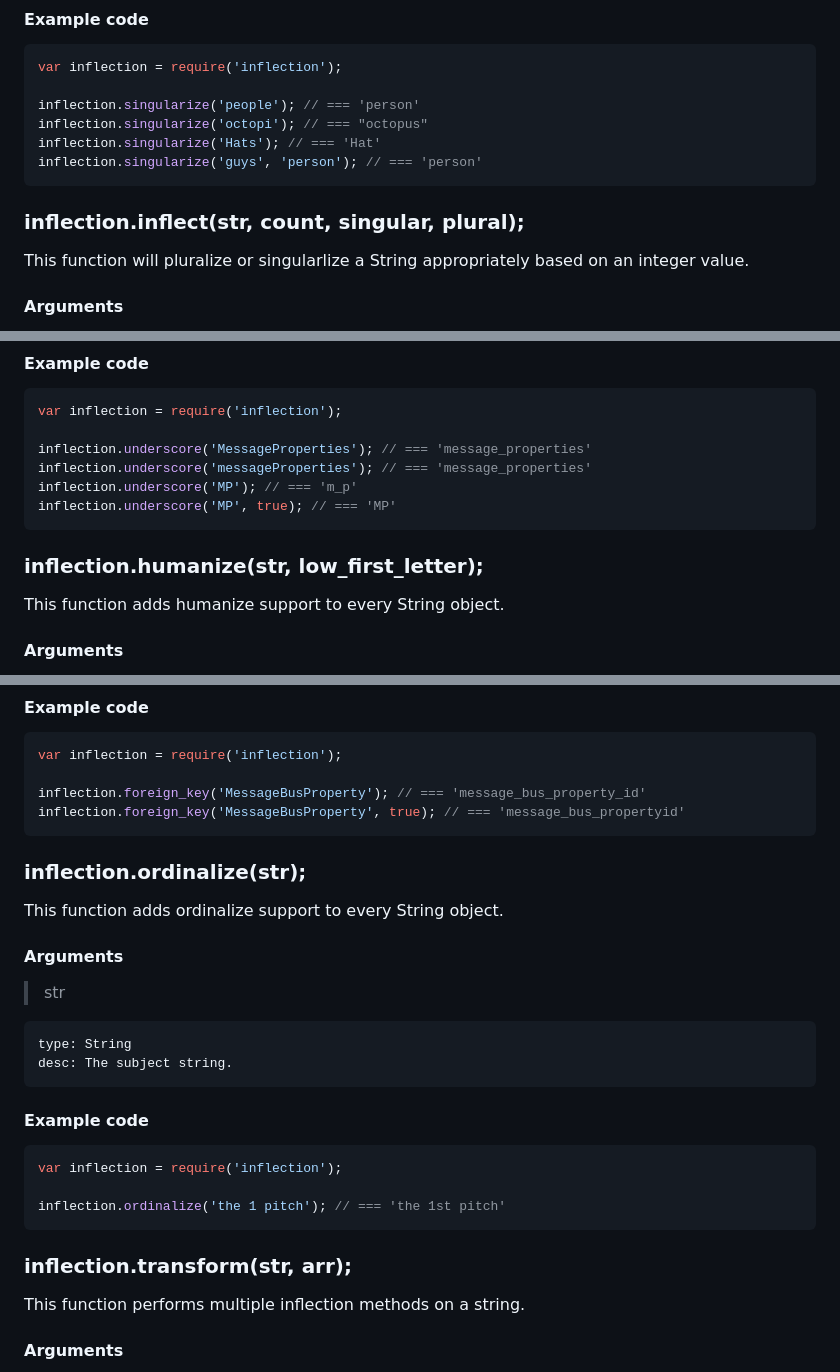
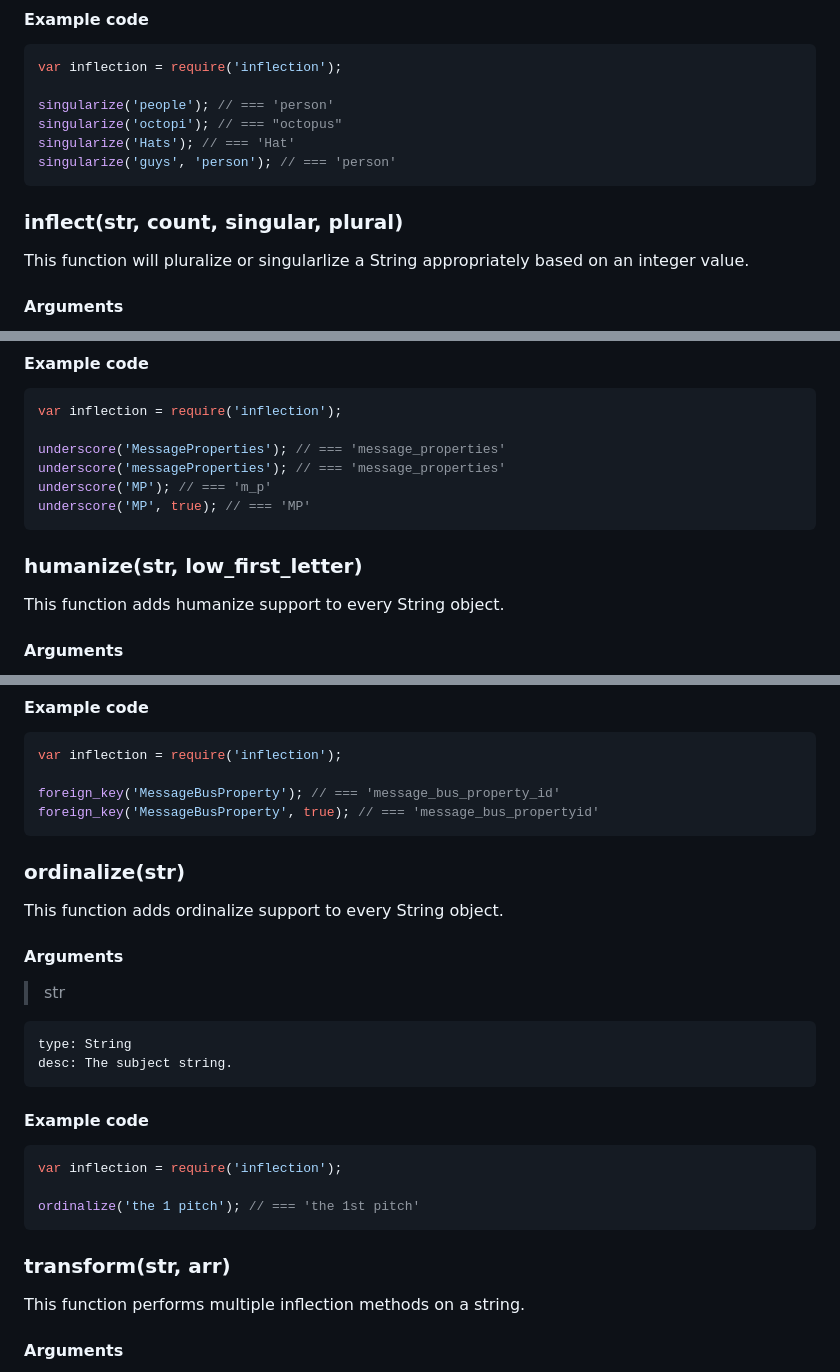
Before and after one commit to dreamerslab/node.inflection, a Markdown page: Readme.md, 3 parts joined by grey strips. GitHub-like rendering.

````diff
--- a/Readme.md
+++ b/Readme.md
@@ -100,13 +100,13 @@ This function adds singularization support to every String object.
 ```js
 var inflection = require('inflection');
 
-inflection.singularize('people'); // === 'person'
-inflection.singularize('octopi'); // === "octopus"
-inflection.singularize('Hats'); // === 'Hat'
-inflection.singularize('guys', 'person'); // === 'person'
+singularize('people'); // === 'person'
+singularize('octopi'); // === "octopus"
+singularize('Hats'); // === 'Hat'
+singularize('guys', 'person'); // === 'person'
 ```
 
-### inflection.inflect(str, count, singular, plural);
+### inflect(str, count, singular, plural)
 
 This function will pluralize or singularlize a String appropriately based on an integer value.
 
@@ -190,13 +190,13 @@ This function transforms String object from camelcase to underscore.
 ```js
 var inflection = require('inflection');
 
-inflection.underscore('MessageProperties'); // === 'message_properties'
-inflection.underscore('messageProperties'); // === 'message_properties'
-inflection.underscore('MP'); // === 'm_p'
-inflection.underscore('MP', true); // === 'MP'
+underscore('MessageProperties'); // === 'message_properties'
+underscore('messageProperties'); // === 'message_properties'
+underscore('MP'); // === 'm_p'
+underscore('MP', true); // === 'MP'
 ```
 
-### inflection.humanize(str, low_first_letter);
+### humanize(str, low_first_letter)
 
 This function adds humanize support to every String object.
 
@@ -351,11 +351,11 @@ This function adds foreign key support to every String object.
 ```js
 var inflection = require('inflection');
 
-inflection.foreign_key('MessageBusProperty'); // === 'message_bus_property_id'
-inflection.foreign_key('MessageBusProperty', true); // === 'message_bus_propertyid'
+foreign_key('MessageBusProperty'); // === 'message_bus_property_id'
+foreign_key('MessageBusProperty', true); // === 'message_bus_propertyid'
 ```
 
-### inflection.ordinalize(str);
+### ordinalize(str)
 
 This function adds ordinalize support to every String object.
 
@@ -370,10 +370,10 @@ This function adds ordinalize support to every String object.
 ```js
 var inflection = require('inflection');
 
-inflection.ordinalize('the 1 pitch'); // === 'the 1st pitch'
+ordinalize('the 1 pitch'); // === 'the 1st pitch'
 ```
 
-### inflection.transform(str, arr);
+### transform(str, arr)
 
 This function performs multiple inflection methods on a string.
 
````
Also changed, not shown: other parts of Readme.md (+52 -52 lines).
